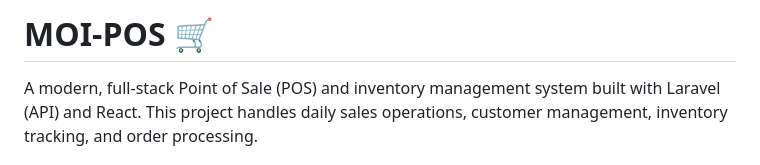
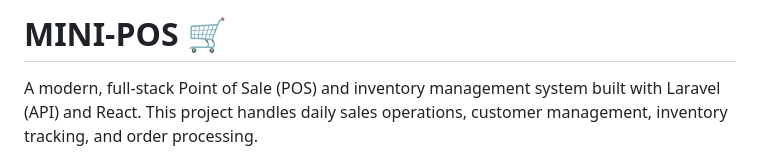
Before and after one commit to imakbarsami/mini-pos, a Markdown page: README.md, the part around the change. Rendered like a GitHub page.

Commit message:
name correction

```diff
--- a/README.md
+++ b/README.md
@@ -1,5 +1,5 @@
 
-# MOI-POS 🛒
+# MINI-POS 🛒
 
 A modern, full-stack Point of Sale (POS) and inventory management system built with Laravel (API) and React. This project handles daily sales operations, customer management, inventory tracking, and order processing.
 
```
